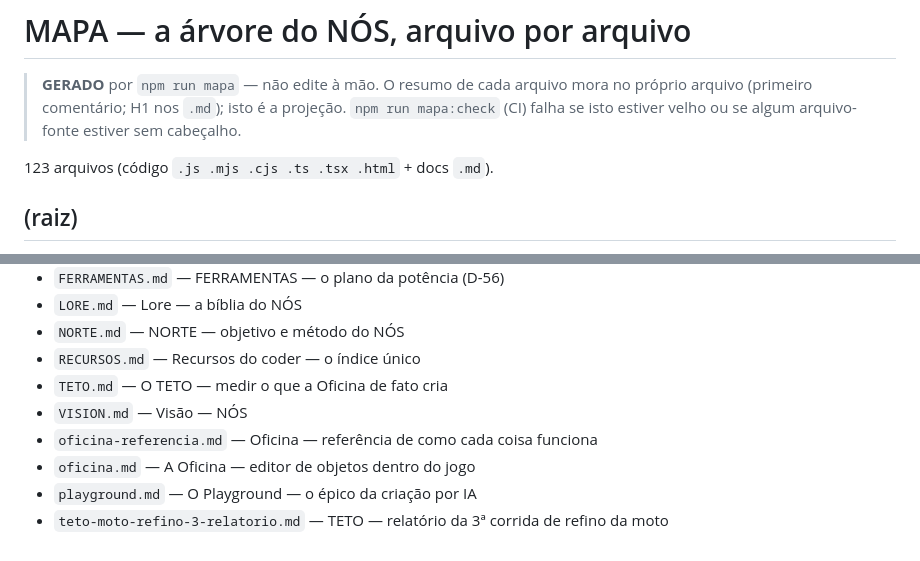
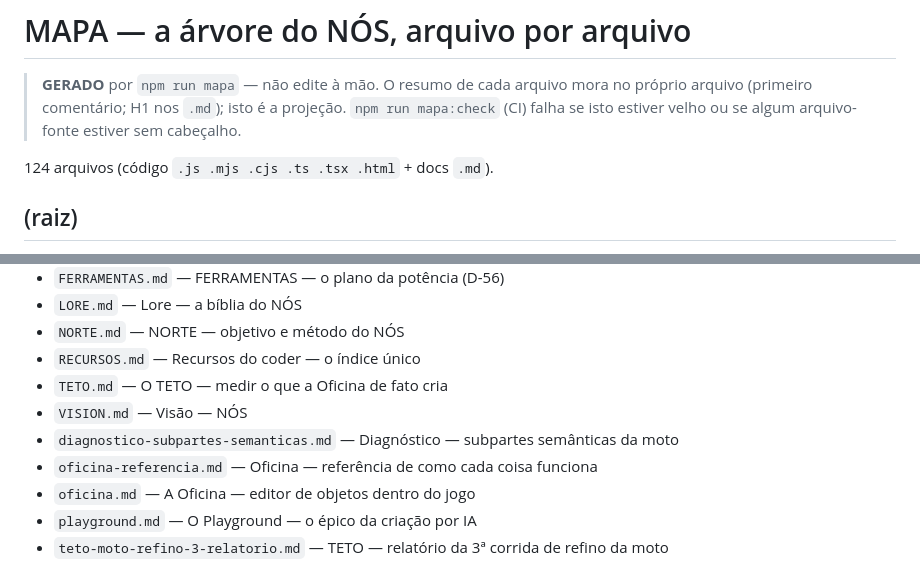
Before and after one commit to brigsd/nos, a Markdown page: docs/MAPA.md, 2 parts joined by grey strips. Drawn GitHub-style.

Commit message:
Docs: diagnostica subpartes semânticas

```diff
--- a/docs/MAPA.md
+++ b/docs/MAPA.md
@@ -5,7 +5,7 @@
 > projeção. `npm run mapa:check` (CI) falha se isto estiver velho ou se
 > algum arquivo-fonte estiver sem cabeçalho.
 
-123 arquivos (código `.js .mjs .cjs .ts .tsx .html` + docs `.md`).
+124 arquivos (código `.js .mjs .cjs .ts .tsx .html` + docs `.md`).
 
 ## (raiz)
 
@@ -45,6 +45,7 @@
 - `RECURSOS.md` — Recursos do coder — o índice único
 - `TETO.md` — O TETO — medir o que a Oficina de fato cria
 - `VISION.md` — Visão — NÓS
+- `diagnostico-subpartes-semanticas.md` — Diagnóstico — subpartes semânticas da moto
 - `oficina-referencia.md` — Oficina — referência de como cada coisa funciona
 - `oficina.md` — A Oficina — editor de objetos dentro do jogo
 - `playground.md` — O Playground — o épico da criação por IA
```
Also changed, not shown: docs/diagnostico-subpartes-semanticas.md (added, +102 -0 lines).
